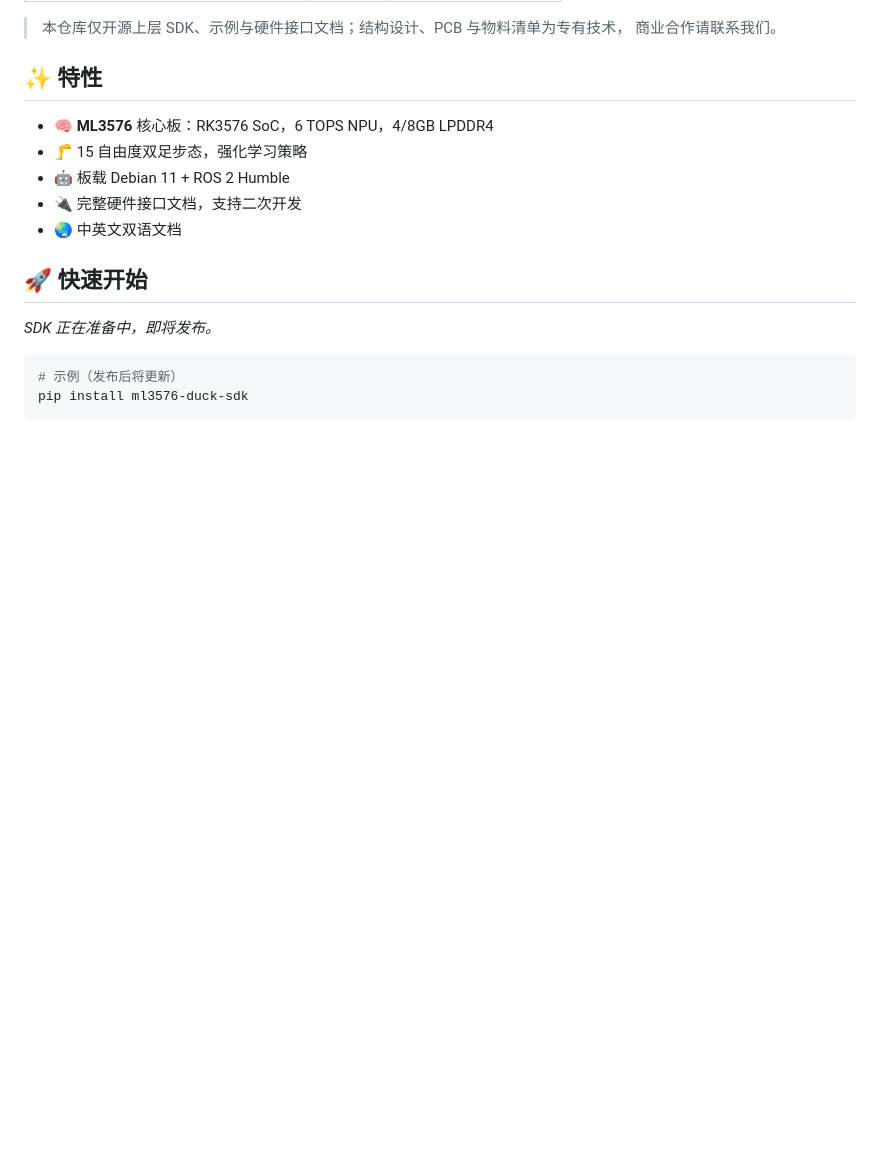
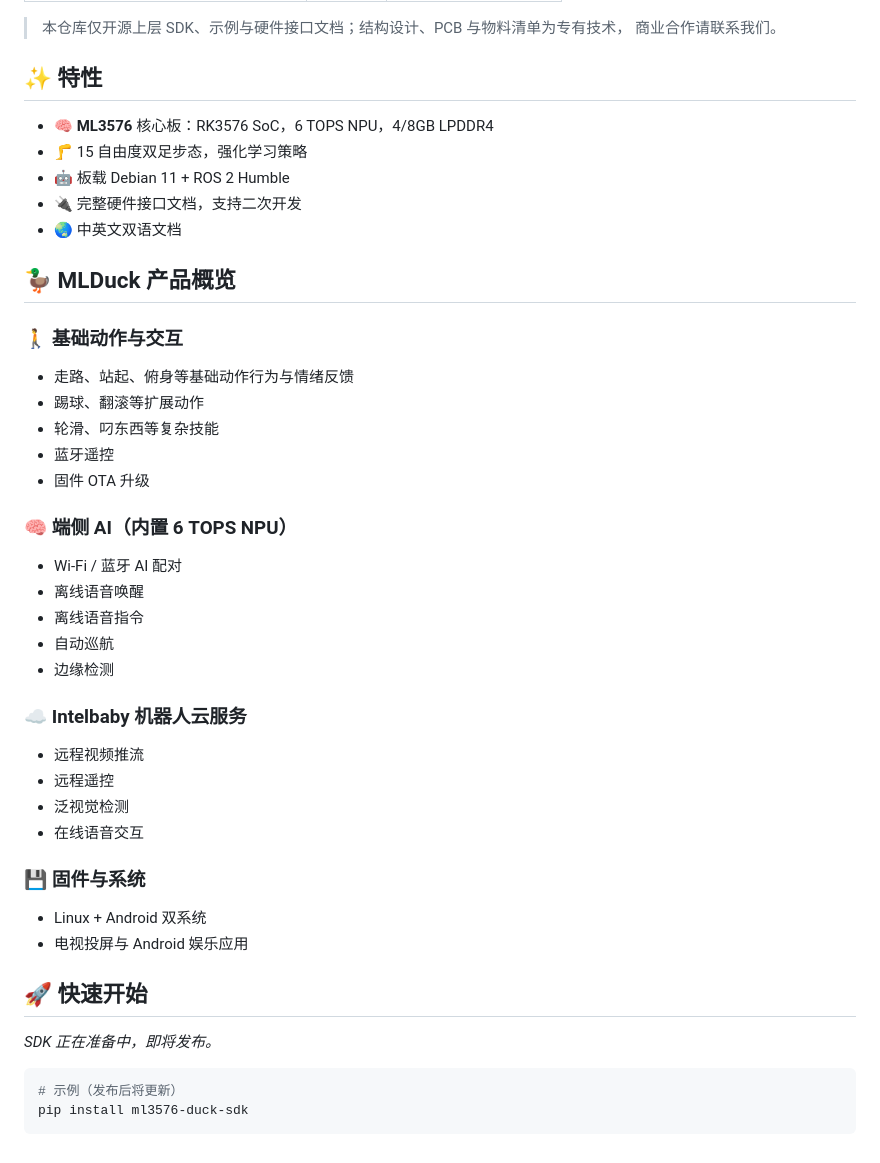
Before and after one commit to intelbaby/ml3576-duck, a Markdown page: README.zh-CN.md, the part around one of its changes. GitHub-like rendering; blank space fills up the shorter version.

```diff
--- a/README.zh-CN.md
+++ b/README.zh-CN.md
@@ -31,6 +35,36 @@
 - 🔌 完整硬件接口文档，支持二次开发
 - 🌏 中英文双语文档
 
+## 🦆 MLDuck 产品概览
+
+### 🚶 基础动作与交互
+
+- 走路、站起、俯身等基础动作行为与情绪反馈
+- 踢球、翻滚等扩展动作
+- 轮滑、叼东西等复杂技能
+- 蓝牙遥控
+- 固件 OTA 升级
+
+### 🧠 端侧 AI（内置 6 TOPS NPU）
+
+- Wi-Fi / 蓝牙 AI 配对
+- 离线语音唤醒
+- 离线语音指令
+- 自动巡航
+- 边缘检测
+
+### ☁️ Intelbaby 机器人云服务
+
+- 远程视频推流
+- 远程遥控
+- 泛视觉检测
+- 在线语音交互
+
+### 💾 固件与系统
+
+- Linux + Android 双系统
+- 电视投屏与 Android 娱乐应用
+
 ## 🚀 快速开始
 
 *SDK 正在准备中，即将发布。*
```
Also changed, not shown: other parts of README.zh-CN.md (+4 -0 lines), README.md (+34 -0 lines), images/mlduck-concept.jpg (added).
